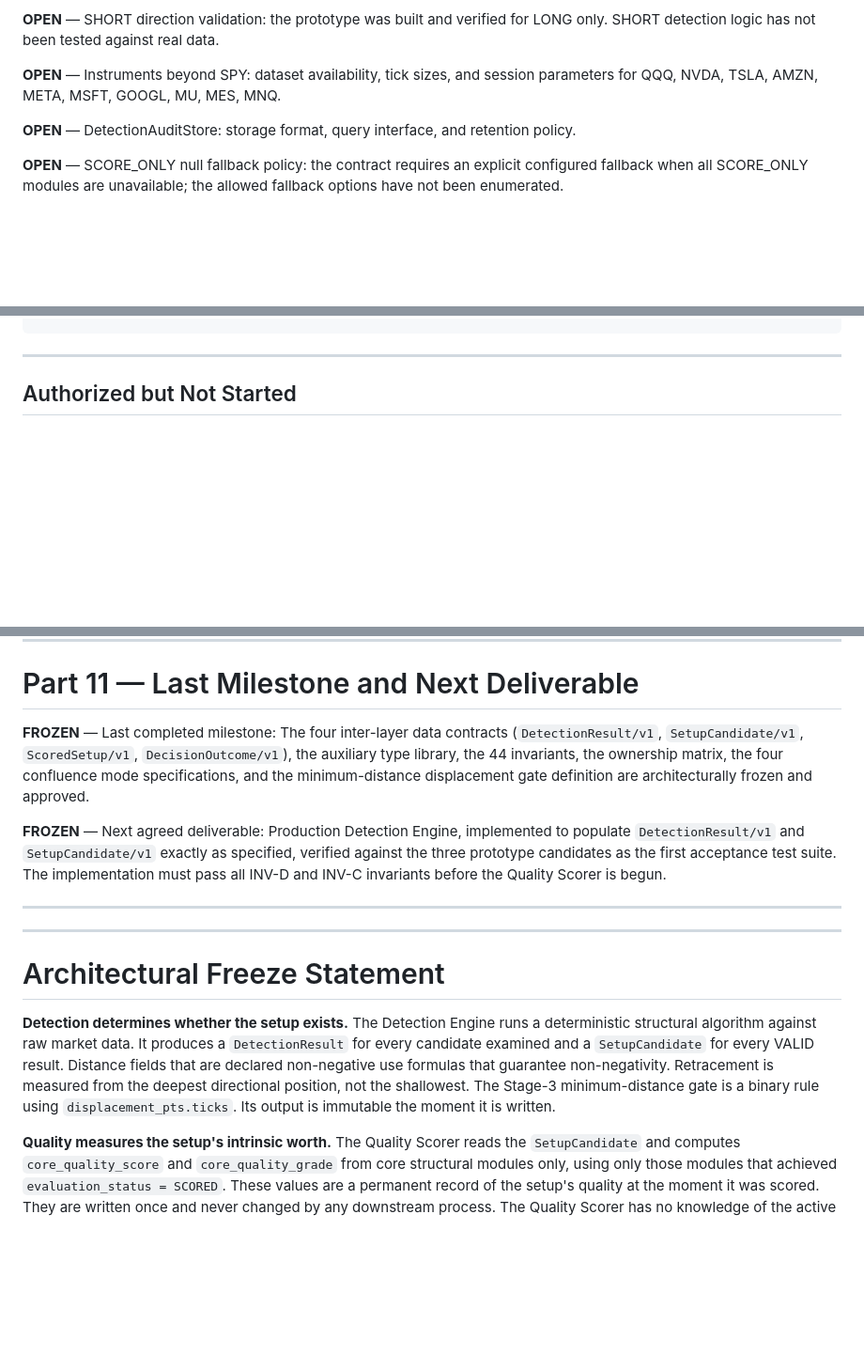
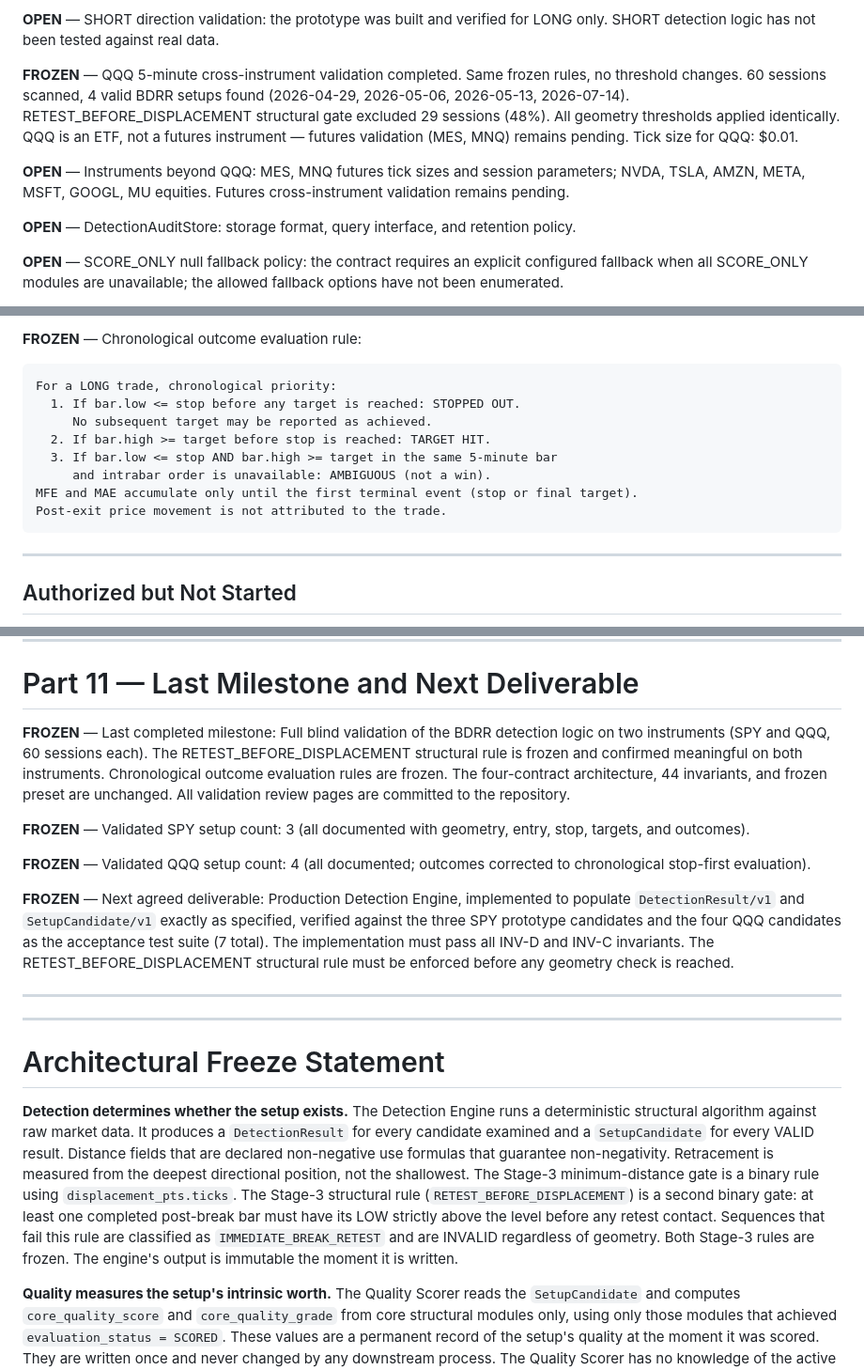
Before and after one commit to 1cos/trading-bot, a Markdown page: BDRR_ENGINE_CANONICAL_HANDOFF.md, 3 parts joined by grey strips. Shown at 94% size. GitHub-like rendering; blank space fills up the shorter version.

````diff
--- a/BDRR_ENGINE_CANONICAL_HANDOFF.md
+++ b/BDRR_ENGINE_CANONICAL_HANDOFF.md
@@ -1191,7 +1191,9 @@ Each would be evaluated independently if enabled. None is a sub-parameter of `mi
 
 **OPEN** — SHORT direction validation: the prototype was built and verified for LONG only. SHORT detection logic has not been tested against real data.
 
-**OPEN** — Instruments beyond SPY: dataset availability, tick sizes, and session parameters for QQQ, NVDA, TSLA, AMZN, META, MSFT, GOOGL, MU, MES, MNQ.
+**FROZEN** — QQQ 5-minute cross-instrument validation completed. Same frozen rules, no threshold changes. 60 sessions scanned, 4 valid BDRR setups found (2026-04-29, 2026-05-06, 2026-05-13, 2026-07-14). RETEST_BEFORE_DISPLACEMENT structural gate excluded 29 sessions (48%). All geometry thresholds applied identically. QQQ is an ETF, not a futures instrument — futures validation (MES, MNQ) remains pending. Tick size for QQQ: $0.01.
+
+**OPEN** — Instruments beyond QQQ: MES, MNQ futures tick sizes and session parameters; NVDA, TSLA, AMZN, META, MSFT, GOOGL, MU equities. Futures cross-instrument validation remains pending.
 
 **OPEN** — DetectionAuditStore: storage format, query interface, and retention policy.
 
@@ -1249,3 +1334,15 @@ Candidates found:   exactly 3
+**FROZEN** — Chronological outcome evaluation rule:
+```
+For a LONG trade, chronological priority:
+  1. If bar.low <= stop before any target is reached: STOPPED OUT.
+     No subsequent target may be reported as achieved.
+  2. If bar.high >= target before stop is reached: TARGET HIT.
+  3. If bar.low <= stop AND bar.high >= target in the same 5-minute bar
+     and intrabar order is unavailable: AMBIGUOUS (not a win).
+MFE and MAE accumulate only until the first terminal event (stop or final target).
+Post-exit price movement is not attributed to the trade.
+```
+
 ---
 
 ## Authorized but Not Started
@@ -1274,9 +1371,13 @@ Candidates found:   exactly 3
 
 # Part 11 — Last Milestone and Next Deliverable
 
-**FROZEN** — Last completed milestone: The four inter-layer data contracts (`DetectionResult/v1`, `SetupCandidate/v1`, `ScoredSetup/v1`, `DecisionOutcome/v1`), the auxiliary type library, the 44 invariants, the ownership matrix, the four confluence mode specifications, and the minimum-distance displacement gate definition are architecturally frozen and approved.
+**FROZEN** — Last completed milestone: Full blind validation of the BDRR detection logic on two instruments (SPY and QQQ, 60 sessions each). The RETEST_BEFORE_DISPLACEMENT structural rule is frozen and confirmed meaningful on both instruments. Chronological outcome evaluation rules are frozen. The four-contract architecture, 44 invariants, and frozen preset are unchanged. All validation review pages are committed to the repository.
 
-**FROZEN** — Next agreed deliverable: Production Detection Engine, implemented to populate `DetectionResult/v1` and `SetupCandidate/v1` exactly as specified, verified against the three prototype candidates as the first acceptance test suite. The implementation must pass all INV-D and INV-C invariants before the Quality Scorer is begun.
+**FROZEN** — Validated SPY setup count: 3 (all documented with geometry, entry, stop, targets, and outcomes).
+
+**FROZEN** — Validated QQQ setup count: 4 (all documented; outcomes corrected to chronological stop-first evaluation).
+
+**FROZEN** — Next agreed deliverable: Production Detection Engine, implemented to populate `DetectionResult/v1` and `SetupCandidate/v1` exactly as specified, verified against the three SPY prototype candidates and the four QQQ candidates as the acceptance test suite (7 total). The implementation must pass all INV-D and INV-C invariants. The RETEST_BEFORE_DISPLACEMENT structural rule must be enforced before any geometry check is reached.
 
 ---
 
@@ -1284,7 +1385,7 @@ Candidates found:   exactly 3
 
 # Architectural Freeze Statement
 
-**Detection determines whether the setup exists.** The Detection Engine runs a deterministic structural algorithm against raw market data. It produces a `DetectionResult` for every candidate examined and a `SetupCandidate` for every VALID result. Distance fields that are declared non-negative use formulas that guarantee non-negativity. Retracement is measured from the deepest directional position, not the shallowest. The Stage-3 minimum-distance gate is a binary rule using `displacement_pts.ticks`. Its output is immutable the moment it is written.
+**Detection determines whether the setup exists.** The Detection Engine runs a deterministic structural algorithm against raw market data. It produces a `DetectionResult` for every candidate examined and a `SetupCandidate` for every VALID result. Distance fields that are declared non-negative use formulas that guarantee non-negativity. Retracement is measured from the deepest directional position, not the shallowest. The Stage-3 minimum-distance gate is a binary rule using `displacement_pts.ticks`. The Stage-3 structural rule (`RETEST_BEFORE_DISPLACEMENT`) is a second binary gate: at least one completed post-break bar must have its LOW strictly above the level before any retest contact. Sequences that fail this rule are classified as `IMMEDIATE_BREAK_RETEST` and are INVALID regardless of geometry. Both Stage-3 rules are frozen. The engine's output is immutable the moment it is written.
 
 **Quality measures the setup's intrinsic worth.** The Quality Scorer reads the `SetupCandidate` and computes `core_quality_score` and `core_quality_grade` from core structural modules only, using only those modules that achieved `evaluation_status = SCORED`. These values are a permanent record of the setup's quality at the moment it was scored. They are written once and never changed by any downstream process. The Quality Scorer has no knowledge of the active Decision Policy mode. It does not decide what to do when contextual data is unavailable — it records the status and reports it.
 
````
Also changed, not shown: other parts of BDRR_ENGINE_CANONICAL_HANDOFF.md (+83 -0 lines).
